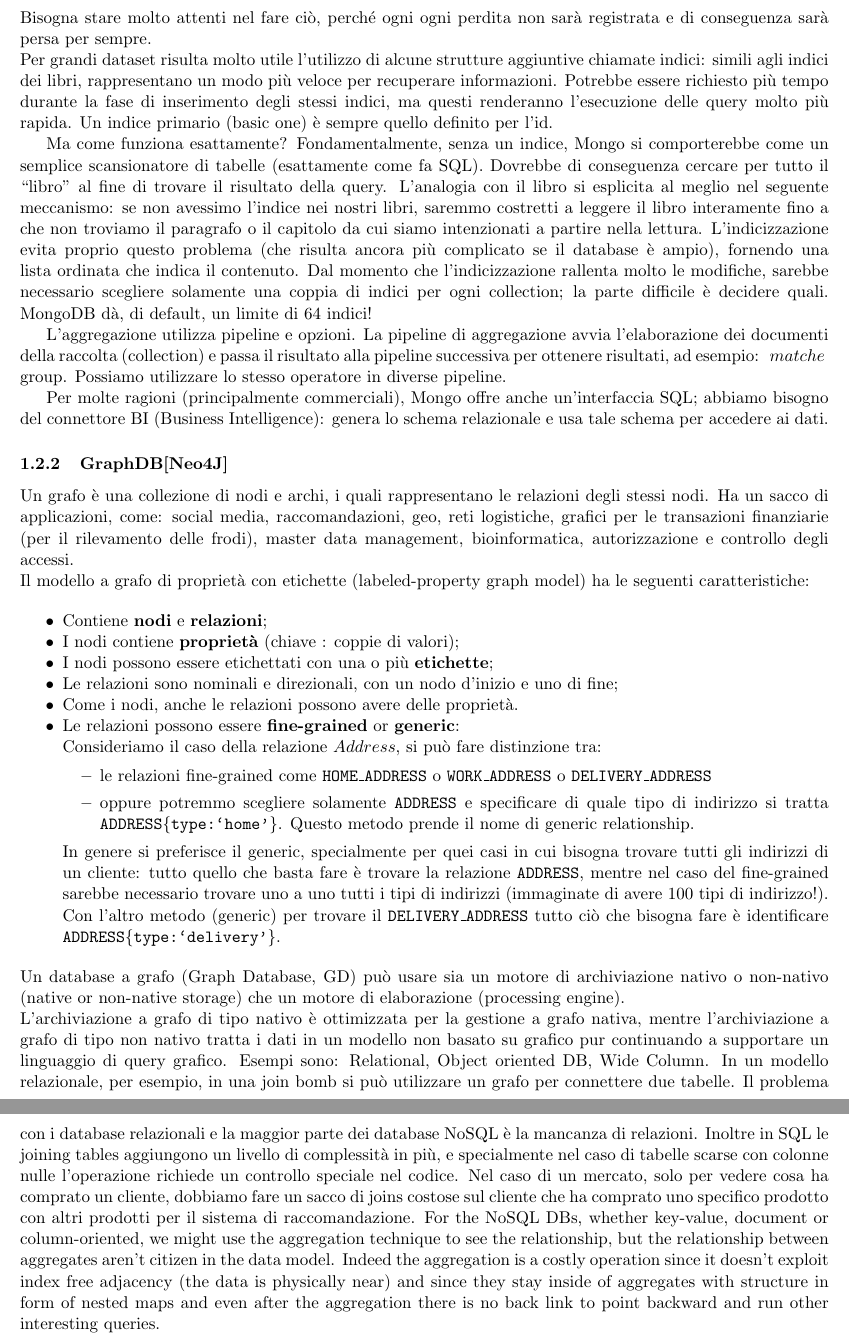
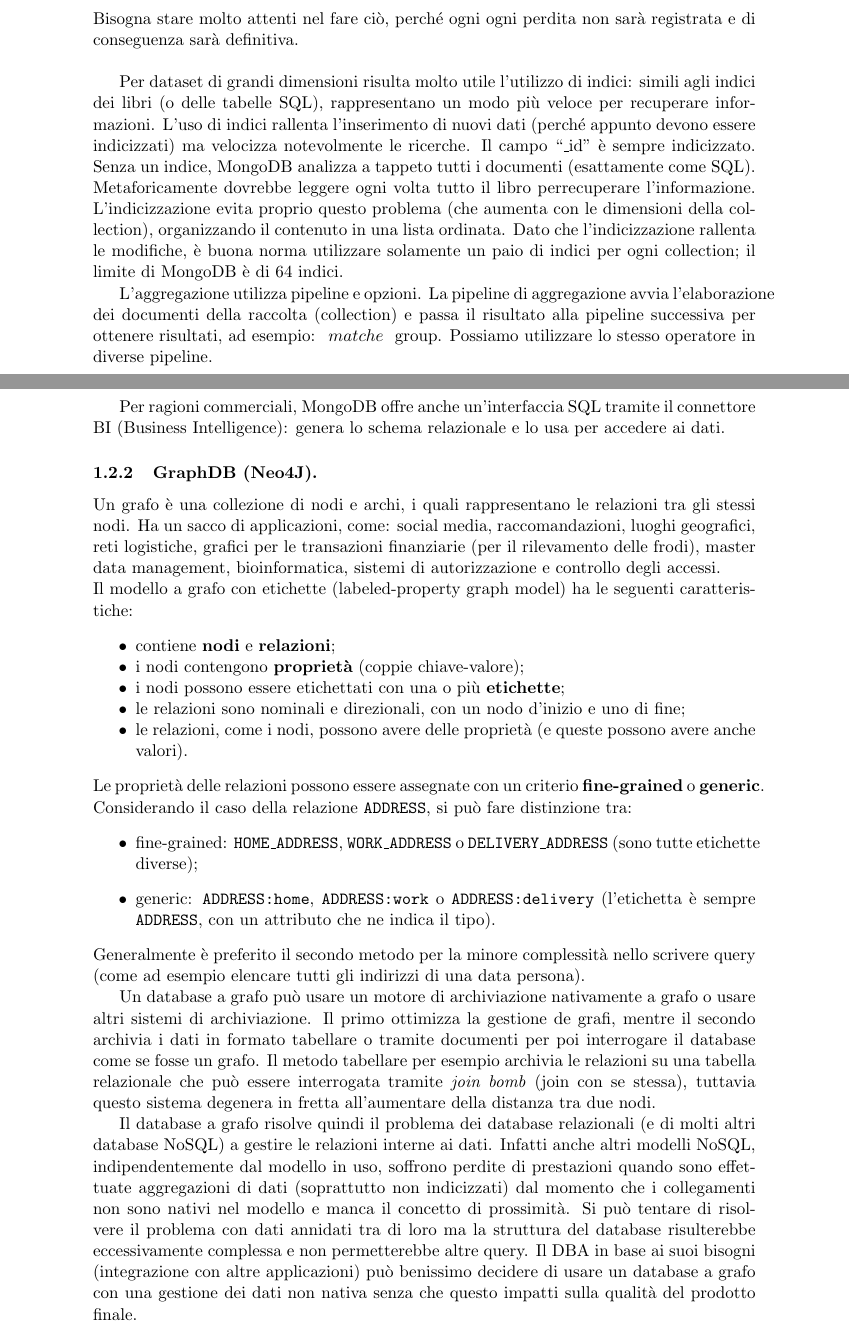
Before and after one commit to moiraghif/appunti, a LaTeX document (data management/DataManagement.tex): two parts of pages 4 and 5 of 22 before the commit and two parts of pages 4 and 5 of 28 after it, joined at a grey line, cut so that both start at the same text. Compiled offline with pdfLaTeX.

Commit message:
Continuato la revisione fino a metà dei database a grafo, aggiunti piccoli dettagli

```diff
--- a/data management/DataManagement.tex
+++ b/data management/DataManagement.tex
@@ -3,7 +3,7 @@
 \usepackage{graphicx}
 \usepackage{hyperref} %clickable stuffs
 \usepackage{mathtools}
-\usepackage[margin=0.65in]{geometry}
+\usepackage[margin=1.3in]{geometry}
 \usepackage[utf8]{inputenc}
 \usepackage[english]{babel}
 \usepackage[autostyle]{csquotes}
@@ -140 +145,3 @@ Nel caso in cui si verifichi un massiccio caricamento di dati, si potrebbe decid
+Bisogna stare molto attenti nel fare ciò, perché ogni ogni perdita non sarà registrata e di conseguenza sarà definitiva.
+\newline
 
@@ -146,45 +148,42 @@ Nel caso in cui si verifichi un massiccio caricamento di dati, si potrebbe decid
-Bisogna stare molto attenti nel fare ciò, perché ogni ogni perdita non sarà registrata e di conseguenza sarà persa per sempre.
-\newline
-Per grandi dataset risulta molto utile l'utilizzo di alcune strutture aggiuntive chiamate indici: simili agli indici dei libri, rappresentano un modo più veloce per recuperare informazioni.
-Potrebbe essere richiesto più tempo durante la fase di inserimento degli stessi indici, ma questi renderanno l'esecuzione delle query molto più rapida.
-Un indice primario (basic one) è sempre quello definito per l'id.
+Per dataset di grandi dimensioni risulta molto utile l'utilizzo di indici: simili agli indici dei libri (o delle tabelle SQL), rappresentano un modo più veloce per recuperare informazioni.
+L'uso di indici rallenta l'inserimento di nuovi dati (perché appunto devono essere indicizzati) ma velocizza notevolmente le ricerche. Il campo "\_id" è sempre indicizzato.
+Senza un indice, MongoDB analizza a tappeto tutti i documenti (esattamente come SQL). Metaforicamente dovrebbe leggere ogni volta tutto il libro perrecuperare l'informazione.
+L'indicizzazione evita proprio questo problema (che aumenta con le dimensioni della collection), organizzando il contenuto in una lista ordinata.
+Dato che l'indicizzazione rallenta le modifiche, è buona norma utilizzare solamente un paio di indici per ogni collection; il limite di MongoDB è di 64 indici.
 
-Ma come funziona esattamente?
-Fondamentalmente, senza un indice, Mongo si comporterebbe come un semplice scansionatore di tabelle (esattamente come fa SQL). Dovrebbe di conseguenza cercare per tutto il ``libro'' al fine di trovare il risultato della query. L'analogia con il libro si esplicita al meglio nel seguente meccanismo: se non avessimo l'indice nei nostri libri, saremmo costretti a leggere il libro interamente fino a che non troviamo il paragrafo o il capitolo da cui siamo intenzionati a partire nella lettura.
-L'indicizzazione evita proprio questo problema (che risulta ancora più complicato se il database è ampio), fornendo una lista ordinata che indica il contenuto.
-Dal momento che l'indicizzazione rallenta molto le modifiche, sarebbe necessario scegliere solamente una coppia di indici per ogni collection; la parte difficile è decidere quali. MongoDB dà, di default, un limite di 64 indici!
-
+%poco chiaro
 L'aggregazione utilizza pipeline e opzioni.
 La pipeline di aggregazione avvia l'elaborazione dei documenti della raccolta (collection) e passa il risultato alla pipeline successiva per ottenere risultati, ad esempio: \ $ match e \ $ group.
 Possiamo utilizzare lo stesso operatore in diverse pipeline.
 
-Per molte ragioni (principalmente commerciali), Mongo offre anche un'interfaccia SQL; abbiamo bisogno del connettore BI (Business Intelligence): genera lo schema relazionale e usa tale schema per accedere ai dati.
+Per ragioni commerciali, MongoDB offre anche un'interfaccia SQL tramite il connettore BI (Business Intelligence): genera lo schema relazionale e lo usa per accedere ai dati.
 
-\subsubsection{GraphDB\cite{Neo4J}}
 
-Un grafo è una collezione di nodi e archi, i quali rappresentano le relazioni degli stessi nodi.
-Ha un sacco di applicazioni, come: social media, raccomandazioni, geo, reti logistiche, grafici per le transazioni finanziarie (per il rilevamento delle frodi), master data management, bioinformatica, autorizzazione e controllo degli accessi.
-\newline
-Il modello a grafo di proprietà con etichette (labeled-property graph model) ha le seguenti caratteristiche:
+\subsubsection{GraphDB (Neo4J).}
+Un grafo è una collezione di nodi e archi, i quali rappresentano le relazioni tra gli stessi nodi.
+Ha un sacco di applicazioni, come: social media, raccomandazioni, luoghi geografici, reti logistiche, grafici per le transazioni finanziarie (per il rilevamento delle frodi), master data management, bioinformatica, sistemi di autorizzazione e controllo degli accessi. \newline
+Il modello a grafo con etichette (labeled-property graph model) ha le seguenti caratteristiche:
+\begin{itemize}[noitemsep]
+\item contiene \textbf{nodi} e \textbf{relazioni};
+\item i nodi contengono \textbf{proprietà} (coppie chiave-valore);
+\item i nodi possono essere etichettati con una o più \textbf{etichette};
+\item le relazioni sono nominali e direzionali, con un nodo d'inizio e uno di fine;
+\item le relazioni, come i nodi, possono avere delle proprietà (e queste possono avere anche valori).
+\end{itemize}
+% magari migliorare questa parte (Sicuramente fa pena nella lista)
+% l'ho tolta dall'elenco e rivista un po' :)
+Le proprietà delle relazioni possono essere assegnate con un criterio \textbf{fine-grained} o \textbf{generic}. Considerando il caso della relazione \texttt{ADDRESS}, si può fare distinzione tra:
+\begin{itemize}
+\item fine-grained: \texttt{HOME\_ADDRESS}, \texttt{WORK\_ADDRESS} o \texttt{DELIVERY\_ADDRESS} (sono tutte etichette diverse);
+\item generic: \texttt{ADDRESS:home}, \texttt{ADDRESS:work} o \texttt{ADDRESS:delivery} (l'etichetta è sempre \texttt{ADDRESS}, con un attributo che ne indica il tipo).
+\end{itemize}
+Generalmente è preferito il secondo metodo per la minore complessità nello scrivere query (come ad esempio elencare tutti gli indirizzi di una data persona).
 
-\begin{itemize}[noitemsep]
+Un database a grafo può usare un motore di archiviazione nativamente a grafo o usare altri sistemi di archiviazione. Il primo ottimizza la gestione de grafi, mentre il secondo archivia i dati in formato tabellare o tramite documenti per poi interrogare il database come se fosse un grafo.
+Il metodo tabellare per esempio archivia le relazioni su una tabella relazionale che può essere interrogata tramite \textit{join bomb} (join con se stessa), tuttavia questo sistema degenera in fretta all'aumentare della distanza tra due nodi.
 
-	\item
-	Contiene \textbf{nodi} e \textbf{relazioni};
-	\item
-	I nodi contiene \textbf{proprietà} (chiave : coppie di valori);
-	\item
-	I nodi possono essere etichettati con una o più \textbf{etichette};
-	\item
-	Le relazioni sono nominali e direzionali, con un nodo d'inizio e uno di fine;
-	\item
-	Come i nodi, anche le relazioni possono avere delle proprietà.
-	\item
-	%magari migliorare questa parte (Sicuramente fa pena nella lista)
-	Le relazioni possono essere \textbf{fine-grained} or \textbf{generic}: \\Consideriamo il caso della relazione $Address$, si può fare distinzione tra:
-	\begin{itemize}
+Il database a grafo risolve quindi il problema dei database relazionali (e di molti altri database NoSQL) a gestire le relazioni interne ai dati.
+Infatti anche altri modelli NoSQL, indipendentemente dal modello in uso, soffrono perdite di prestazioni quando sono effettuate aggregazioni di dati (soprattutto non indicizzati) dal momento che i collegamenti non sono nativi nel modello e manca il concetto di prossimità.
+Si può tentare di risolvere il problema con dati annidati tra di loro ma la struttura del database risulterebbe eccessivamente complessa e non permetterebbe altre query.
+Il DBA in base ai suoi bisogni (integrazione con altre applicazioni) può benissimo decidere di usare un database a grafo con una gestione dei dati non nativa senza che questo impatti sulla qualità del prodotto finale.
 
-		 \item le relazioni fine-grained come \texttt{HOME$\_$ADDRESS} o \texttt{WORK$\_$ADDRESS} o \texttt{DELIVERY$\_$ADDRESS}
-		 \item oppure potremmo scegliere solamente \texttt{ADDRESS} e specificare di quale tipo di indirizzo si tratta \texttt{ADDRESS\{type:`home'\}}. Questo metodo prende il nome di generic relationship.
-	\end{itemize}
-	In genere si preferisce il generic, specialmente per quei casi in cui bisogna trovare tutti gli indirizzi di un cliente: tutto quello che basta fare è trovare la relazione \texttt{ADDRESS}, mentre nel caso del fine-grained sarebbe necessario trovare uno a uno tutti i tipi di indirizzi (immaginate di avere 100 tipi di indirizzo!). Con l'altro metodo (generic) per trovare il \texttt{DELIVERY$\_$ADDRESS} tutto ciò che bisogna fare è identificare \texttt{ADDRESS\{type:`delivery'\}}.
@@ -191,11 +194 @@ Il modello a grafo di proprietà con etichette (labeled-property graph model) ha
 
-\end{itemize}
-Un database a grafo (Graph Database, GD) può usare sia un motore di archiviazione nativo o non-nativo (native or non-native storage) che un motore di elaborazione (processing engine).
-\newline
-L'archiviazione a grafo di tipo nativo è ottimizzata per la gestione a grafo nativa, mentre l'archiviazione a grafo di tipo non nativo tratta i dati in un modello non basato su grafico pur continuando a supportare un linguaggio di query grafico. Esempi sono: Relational, Object oriented DB, Wide Column.
-In un modello relazionale, per esempio, in una join bomb si può utilizzare un grafo per connettere due tabelle.
-Il problema con i database relazionali e la maggior parte dei database NoSQL è la mancanza di relazioni.
-Inoltre in SQL le joining tables aggiungono un livello di complessità in più, e specialmente nel caso di tabelle scarse con colonne nulle l'operazione richiede un controllo speciale nel codice.
-Nel caso di un mercato, solo per vedere cosa ha comprato un cliente, dobbiamo fare un sacco di joins costose sul cliente che ha comprato uno specifico prodotto con altri prodotti per il sistema di raccomandazione.
-For the NoSQL DBs, whether key-value, document or column-oriented, we might use the aggregation technique to see the relationship, but the relationship between aggregates aren't citizen in the data model. Indeed the aggregation is a costly operation since it doesn't exploit index free adjacency (the data is physically near) and since they stay inside of aggregates with structure in form of nested maps and even after the aggregation there is no back link to point backward and run
-other interesting queries.
```
Also changed, not shown: data management/DataManagement.pdf, data management/DataManagement.tex (34 more changed lines).
